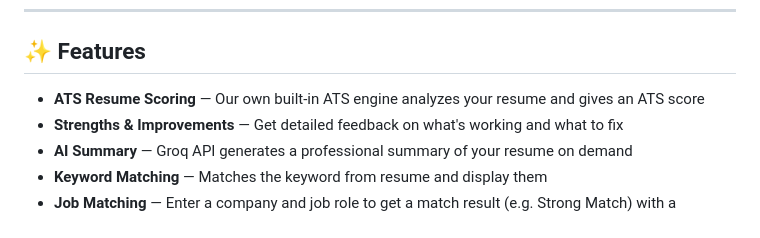
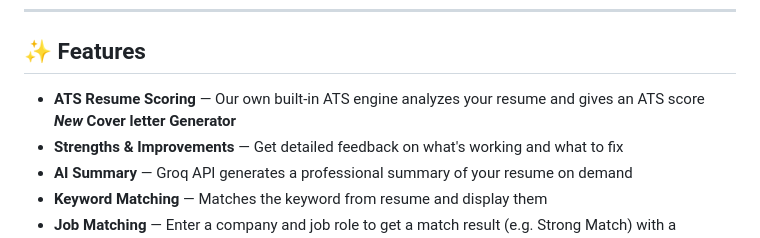
Before and after one commit to Mahatva1303/HireLens, a Markdown page: README.md, the part around the change. Rendered like a GitHub page.

```diff
--- a/README.md
+++ b/README.md
@@ -34,7 +34,7 @@ Users can upload their resumes in PDF format, receive ATS scores, strengths, imp
 
 ## ✨ Features
 
--  **ATS Resume Scoring** — Our own built-in ATS engine analyzes your resume and gives an ATS score
+-  **ATS Resume Scoring** — Our own built-in ATS engine analyzes your resume and gives an ATS score ***New*** **Cover letter Generator**
 -  **Strengths & Improvements** — Get detailed feedback on what's working and what to fix
 -  **AI Summary** — Groq API generates a professional summary of your resume on demand
 -  **Keyword Matching** — Matches the keyword from resume and display them
```
